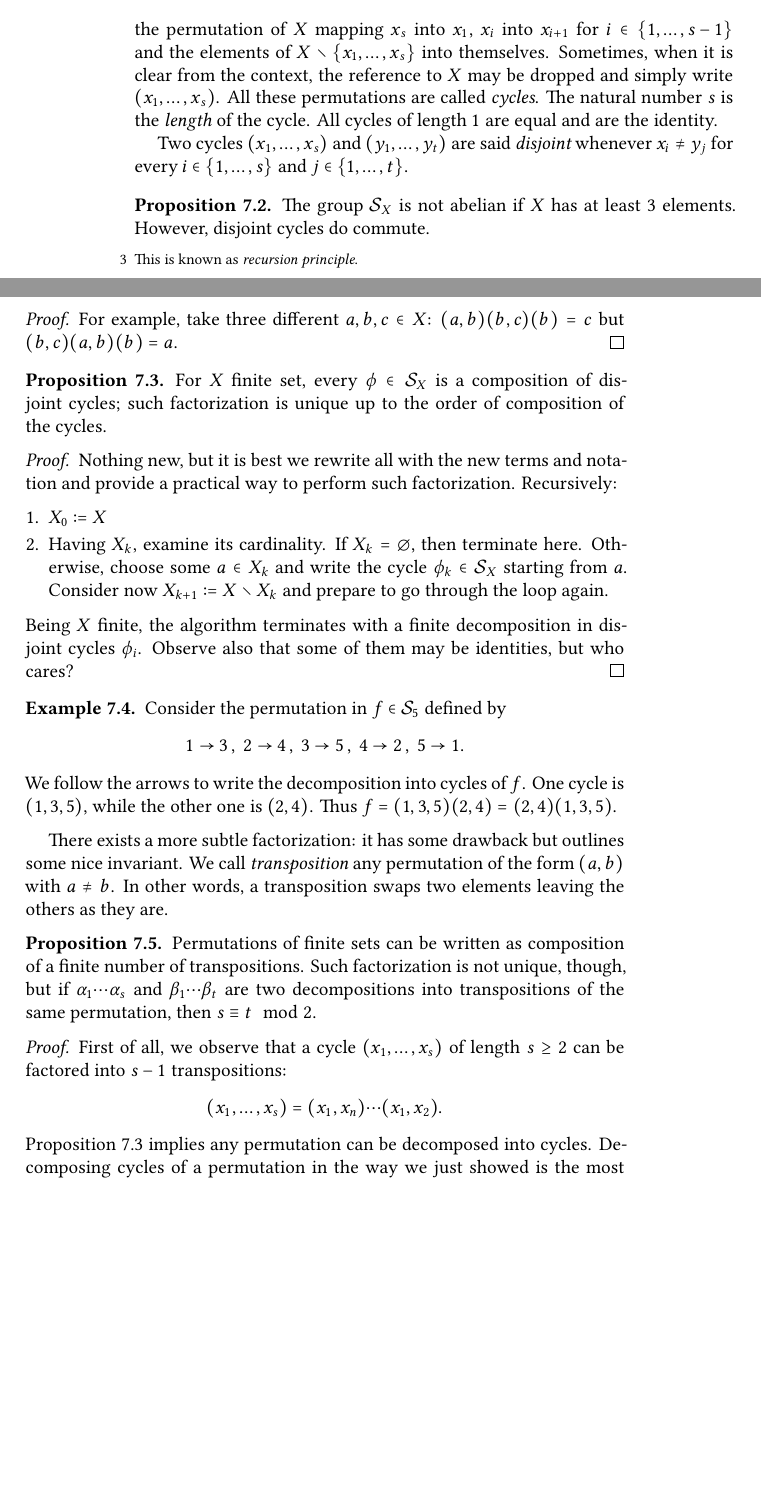
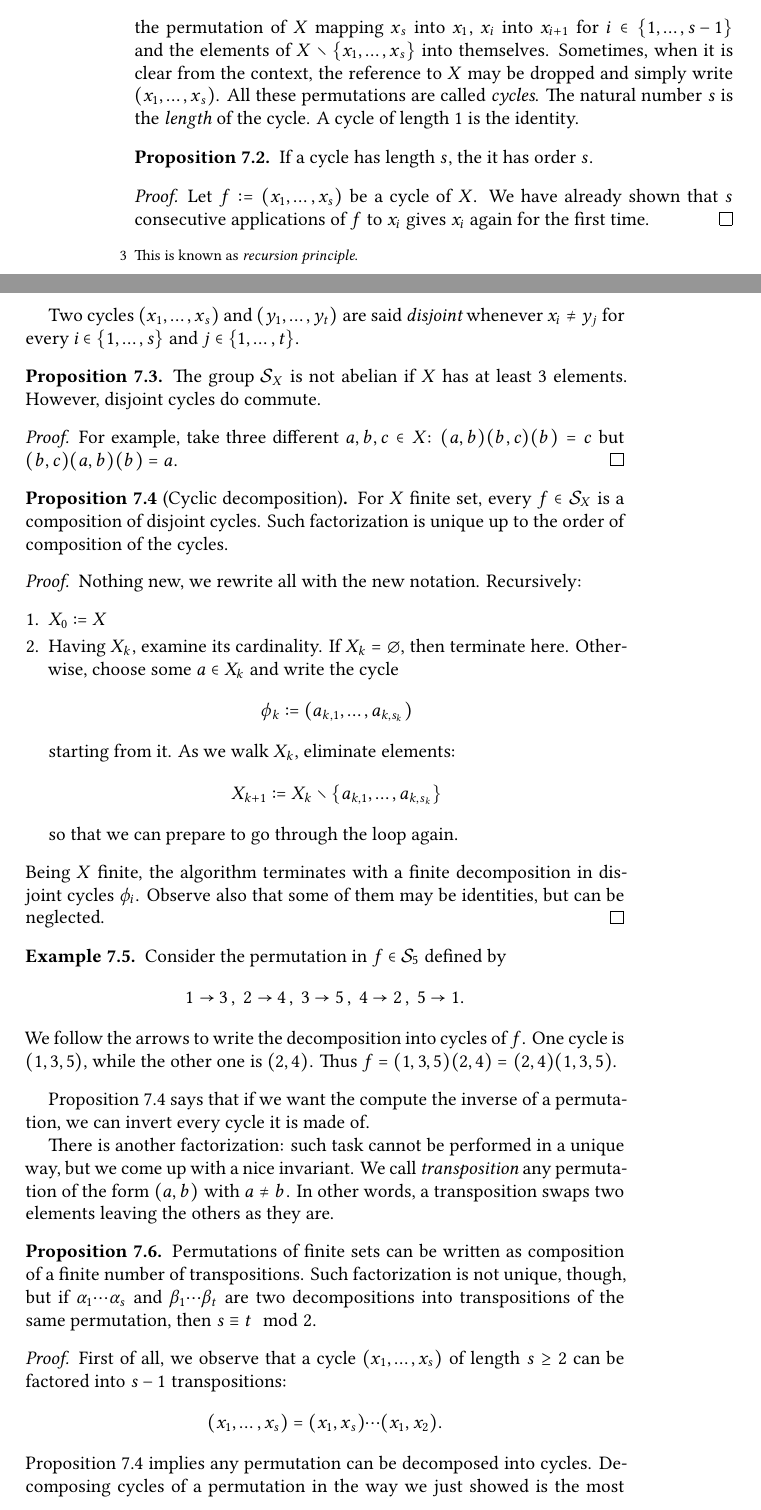
Before and after one commit to indrjo/algebra, a LaTeX document (groups/groups.tex, which reads groups/includes/permutations.tex): two parts of pages 18 and 19 of 25 before the commit and two parts of pages 18 and 19 of 26 after it, joined at a grey line, cut so that both start at the same text, the shorter picture padded with empty space. Compiled offline with XeLaTeX.

Commit message:
fixed flaws in the proof of cyclic decomposition of permutations; order of cycles moved; other small revisions

```diff
--- a/groups/includes/permutations.tex
+++ b/groups/includes/permutations.tex
@@ -68,7 +68,15 @@ and then for every \(k \in \nn\) there is a unique \(r \in \nn\) with \(0 \le r
 
 Now that we have grasped some ideas, we need notation to work efficiently. For \(X\) a finite set and pairwise different \(x_1, \dots{}, x_s \in X\), we denote by
 \[\left( x_1, \dots{}, x_s \right)_X\]
-the permutation of \(X\) mapping \(x_s\) into \(x_1\), \(x_i\) into \(x_{i+1}\) for \(i \in \set{1, \dots{}, s-1}\) and the elements of \(X \setminus \set{x_1, \dots{}, x_s}\) into themselves. Sometimes, when it is clear from the context, the reference to \(X\) may be dropped and simply write \(\left( x_1, \dots{}, x_s \right)\). All these permutations are called {\em cycles}. The natural number \(s\) is the {\em length} of the cycle. All cycles of length \(1\) are equal and are the identity.
+the permutation of \(X\) mapping \(x_s\) into \(x_1\), \(x_i\) into \(x_{i+1}\) for \(i \in \set{1, \dots{}, s-1}\) and the elements of \(X \setminus \set{x_1, \dots{}, x_s}\) into themselves. Sometimes, when it is clear from the context, the reference to \(X\) may be dropped and simply write \(\left( x_1, \dots{}, x_s \right)\). All these permutations are called {\em cycles}. The natural number \(s\) is the {\em length} of the cycle. A cycle of length \(1\) is the identity.
+
+\begin{proposition}
+If a cycle has length \(s\), the it has order \(s\).
+\end{proposition}
+
+\begin{proof}
+Let \(f := (x_1, \dots, x_s)\) be a cycle of \(X\). We have already shown that \(s\) consecutive applications of \(f\) to \(x_i\) gives \(x_i\) again for the first time.
+\end{proof}
 
 Two cycles \(\left( x_1, \dots{}, x_s \right)\) and \(\left( y_1, \dots{}, y_t \right)\) are said {\em disjoint} whenever \(x_i \ne y_j\) for every \(i \in \set{1, \dots{}, s}\) and \(j \in \set{1, \dots{}, t}\).
 
@@ -82,17 +90,21 @@ For example, take three different \(a, b, c \in X\): \((a, b) (b, c) (b) = c\) b
 
 %Our notation comes in aid when we have to write permutations and perform computations with them.
 
-\begin{proposition}\label{proposition:FactorInCycles}
-For \(X\) finite set, every \(\phi \in \cals_X\) is a composition of disjoint cycles; such factorization is unique up to the order of composition of the cycles.
+\begin{proposition}[Cyclic decomposition]\label{proposition:FactorInCycles}
+For \(X\) finite set, every \(f \in \cals_X\) is a composition of disjoint cycles. Such factorization is unique up to the order of composition of the cycles.
 \end{proposition}
 
 \begin{proof}
-Nothing new, but it is best we rewrite all with the new terms and notation and provide a practical way to perform such factorization. Recursively:
+Nothing new, we rewrite all with the new notation. Recursively:
 \begin{enumerate}
 \item \(X_0 := X\)
-\item Having \(X_k\), examine its cardinality. If \(X_k = \nil\), then terminate here. Otherwise, choose some \(a \in X_k\) and write the cycle \(\phi_k \in \cals_X\) starting from \(a\). Consider now \(X_{k+1} := X\setminus X_k\) and prepare to go through the loop again.
+\item Having \(X_k\), examine its cardinality. If \(X_k = \nil\), then terminate here. Otherwise, choose some \(a \in X_k\) and write the cycle
+\[\phi_k := \left(a_{k, 1}, \dots{}, a_{k, s_k}\right)\]
+starting from it. As we walk \(X_k\), eliminate elements:
+\[X_{k+1} := X_k \setminus \set{a_{k, 1}, \dots{}, a_{k, s_k}}\]
+so that we can prepare to go through the loop again.
 \end{enumerate}
-Being \(X\) finite, the algorithm terminates with a finite decomposition in disjoint cycles \(\phi_i\). Observe also that some of them may be identities, but who cares?
+Being \(X\) finite, the algorithm terminates with a finite decomposition in disjoint cycles \(\phi_i\). Observe also that some of them may be identities, but can be neglected.
 \end{proof}
 
 \begin{example}
@@ -102,7 +114,9 @@ We follow the arrows to write the decomposition into cycles of \(f\). One cycle
 Thus \(f = (1, 3, 5)(2, 4) = (2, 4)(1, 3, 5)\).
 \end{example}
 
-There exists a more subtle factorization: it has some drawback but outlines some nice invariant. We call {\em transposition} any permutation of the form \((a, b)\) with \(a \ne b\). In other words, a transposition swaps two elements leaving the others as they are.
+Proposition~\ref{proposition:FactorInCycles} says that if we want the compute the inverse of a permutation, we can invert every cycle it is made of.
+
+There is another factorization: such task cannot be performed in a unique way, but we come up with a nice invariant. We call {\em transposition} any permutation of the form \((a, b)\) with \(a \ne b\). In other words, a transposition swaps two elements leaving the others as they are.
 
 \begin{proposition}
 Permutations of finite sets can be written as composition of a finite number of transpositions. Such factorization is not unique, though, but if \(\alpha_1 \cdots{} \alpha_s \) and \(\beta_1 \cdots{} \beta_t\) are two decompositions into transpositions of the same permutation, then \(s \equiv t \mod 2\).
@@ -110,7 +124,7 @@ Permutations of finite sets can be written as composition of a finite number of
 
 \begin{proof}
 First of all, we observe that a cycle \((x_1, \dots{}, x_s)\) of length \(s \ge 2\) can be factored into \(s-1\) transpositions:
-\[(x_1, \dots{}, x_s) = (x_1, x_n) \cdots (x_1, x_2) .\]
+\[(x_1, \dots{}, x_s) = (x_1, x_s) \cdots (x_1, x_2) .\]
 Proposition~\ref{proposition:FactorInCycles} implies any permutation can be decomposed into cycles. Decomposing cycles of a permutation in the way we just showed is the most viable. However, transpositions can be factored into three non disjoint transpositions:
 \[(a, b) = (a+1, b) (a, a+1) (a+1, b) .\]
 Reiterating, a you can decompose a transposition into \(3n\) transpositions for any arbitrary \(n \in \nn\). A slick way to prove the congruence above is the following. What we have said so far is enough to say that \(\cals_X\) is a free group generated by the set \(T\) of transpositions of \(X\). Thanks to the universal property of free groups, for the function \(\sigma : T \to \rr^\times\) constant to \(-1\) there is a unique group homomorphism \(\sgn : \cals_X \to \rr^\times\) for which commutes the diagram
```
Also changed, not shown: groups/groups.pdf (deleted), groups/includes/permutations.tex (9 more changed lines).
